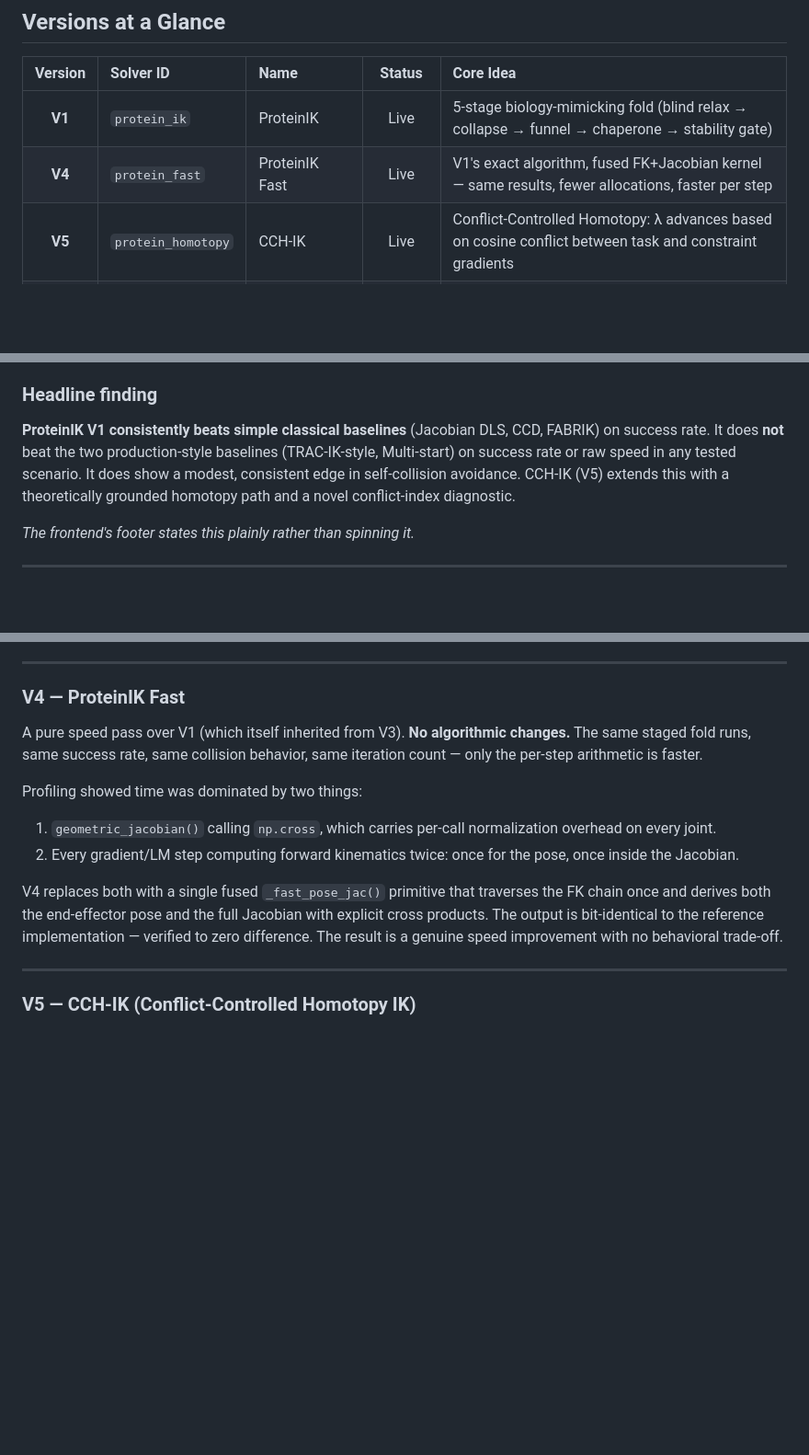
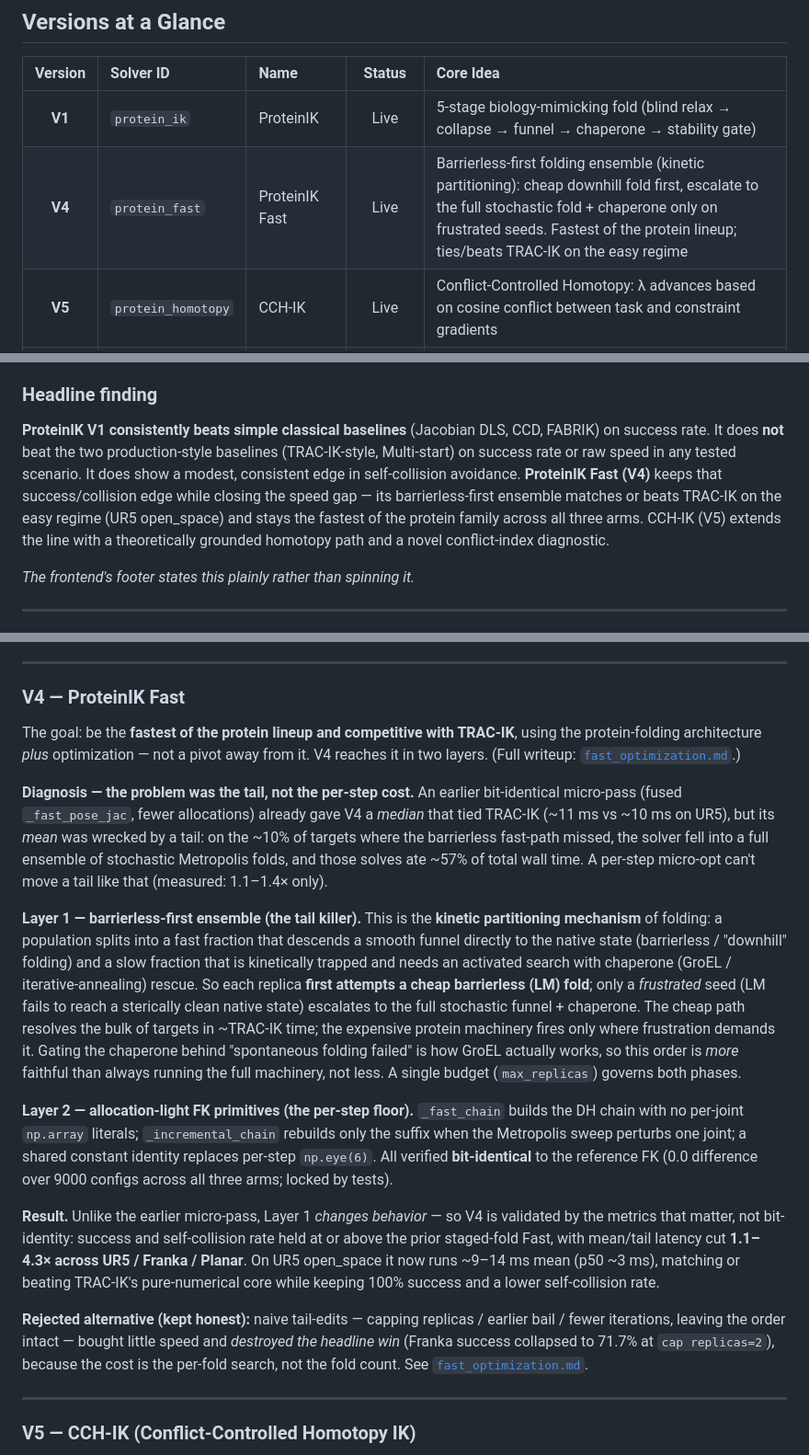
Before and after one commit to amarnath3003/Protien-IK-Solver, a Markdown page: README.md, 3 parts joined by grey strips. Shown at 92% size. Drawn GitHub-style; blank space fills up the shorter version.

Commit message:
Readme update on v4

```diff
--- a/README.md
+++ b/README.md
@@ -11,7 +11,7 @@
 | Version | Solver ID | Name | Status | Core Idea |
 | :---: | :--- | :--- | :---: | :--- |
 | **V1** | `protein_ik` | ProteinIK | Live | 5-stage biology-mimicking fold (blind relax → collapse → funnel → chaperone → stability gate) |
-| **V4** | `protein_fast` | ProteinIK Fast | Live | V1's exact algorithm, fused FK+Jacobian kernel — same results, fewer allocations, faster per step |
+| **V4** | `protein_fast` | ProteinIK Fast | Live | Barrierless-first folding ensemble (kinetic partitioning): cheap downhill fold first, escalate to the full stochastic fold + chaperone only on frustrated seeds. Fastest of the protein lineup; ties/beats TRAC-IK on the easy regime |
 | **V5** | `protein_homotopy` | CCH-IK | Live | Conflict-Controlled Homotopy: λ advances based on cosine conflict between task and constraint gradients |
 | **V6** | `protein_raw` | ProteinIK Raw Biology | Pending | Physics-truer simulation of real folding kinetics; implementation not yet started |
 
@@ -25,7 +25,7 @@ An honest, research-oriented comparison platform. The core claim is that biology
 
 ### Headline finding
 
-**ProteinIK V1 consistently beats simple classical baselines** (Jacobian DLS, CCD, FABRIK) on success rate. It does **not** beat the two production-style baselines (TRAC-IK-style, Multi-start) on success rate or raw speed in any tested scenario. It does show a modest, consistent edge in self-collision avoidance. CCH-IK (V5) extends this with a theoretically grounded homotopy path and a novel conflict-index diagnostic.
+**ProteinIK V1 consistently beats simple classical baselines** (Jacobian DLS, CCD, FABRIK) on success rate. It does **not** beat the two production-style baselines (TRAC-IK-style, Multi-start) on success rate or raw speed in any tested scenario. It does show a modest, consistent edge in self-collision avoidance. **ProteinIK Fast (V4)** keeps that success/collision edge while closing the speed gap — its barrierless-first ensemble matches or beats TRAC-IK on the easy regime (UR5 open_space) and stays the fastest of the protein family across all three arms. CCH-IK (V5) extends the line with a theoretically grounded homotopy path and a novel conflict-index diagnostic.
 
 *The frontend's footer states this plainly rather than spinning it.*
 
@@ -85,13 +85,17 @@ The scoped rescue in Stage 4 is the key design difference from TRAC-IK: rather t
 
 ### V4 — ProteinIK Fast
 
-A pure speed pass over V1 (which itself inherited from V3). **No algorithmic changes.** The same staged fold runs, same success rate, same collision behavior, same iteration count — only the per-step arithmetic is faster.
+The goal: be the **fastest of the protein lineup and competitive with TRAC-IK**, using the protein-folding architecture *plus* optimization — not a pivot away from it. V4 reaches it in two layers. (Full writeup: [`fast_optimization.md`](fast_optimization.md).)
 
-Profiling showed time was dominated by two things:
-1. `geometric_jacobian()` calling `np.cross`, which carries per-call normalization overhead on every joint.
-2. Every gradient/LM step computing forward kinematics twice: once for the pose, once inside the Jacobian.
+**Diagnosis — the problem was the tail, not the per-step cost.** An earlier bit-identical micro-pass (fused `_fast_pose_jac`, fewer allocations) already gave V4 a *median* that tied TRAC-IK (~11 ms vs ~10 ms on UR5), but its *mean* was wrecked by a tail: on the ~10% of targets where the barrierless fast-path missed, the solver fell into a full ensemble of stochastic Metropolis folds, and those solves ate ~57% of total wall time. A per-step micro-opt can't move a tail like that (measured: 1.1–1.4× only).
 
-V4 replaces both with a single fused `_fast_pose_jac()` primitive that traverses the FK chain once and derives both the end-effector pose and the full Jacobian with explicit cross products. The output is bit-identical to the reference implementation — verified to zero difference. The result is a genuine speed improvement with no behavioral trade-off.
+**Layer 1 — barrierless-first ensemble (the tail killer).** This is the **kinetic partitioning mechanism** of folding: a population splits into a fast fraction that descends a smooth funnel directly to the native state (barrierless / "downhill" folding) and a slow fraction that is kinetically trapped and needs an activated search with chaperone (GroEL / iterative-annealing) rescue. So each replica **first attempts a cheap barrierless (LM) fold**; only a *frustrated* seed (LM fails to reach a sterically clean native state) escalates to the full stochastic funnel + chaperone. The cheap path resolves the bulk of targets in ~TRAC-IK time; the expensive protein machinery fires only where frustration demands it. Gating the chaperone behind "spontaneous folding failed" is how GroEL actually works, so this order is *more* faithful than always running the full machinery, not less. A single budget (`max_replicas`) governs both phases.
+
+**Layer 2 — allocation-light FK primitives (the per-step floor).** `_fast_chain` builds the DH chain with no per-joint `np.array` literals; `_incremental_chain` rebuilds only the suffix when the Metropolis sweep perturbs one joint; a shared constant identity replaces per-step `np.eye(6)`. All verified **bit-identical** to the reference FK (0.0 difference over 9000 configs across all three arms; locked by tests).
+
+**Result.** Unlike the earlier micro-pass, Layer 1 *changes behavior* — so V4 is validated by the metrics that matter, not bit-identity: success and self-collision rate held at or above the prior staged-fold Fast, with mean/tail latency cut **1.1–4.3× across UR5 / Franka / Planar**. On UR5 open_space it now runs ~9–14 ms mean (p50 ~3 ms), matching or beating TRAC-IK's pure-numerical core while keeping 100% success and a lower self-collision rate.
+
+**Rejected alternative (kept honest):** naive tail-edits — capping replicas / earlier bail / fewer iterations, leaving the order intact — bought little speed and *destroyed the headline win* (Franka success collapsed to 71.7% at `cap replicas=2`), because the cost is the per-fold search, not the fold count. See [`fast_optimization.md`](fast_optimization.md).
 
 ---
 
```
Also changed, not shown: other parts of README.md (+3 -1 lines).
